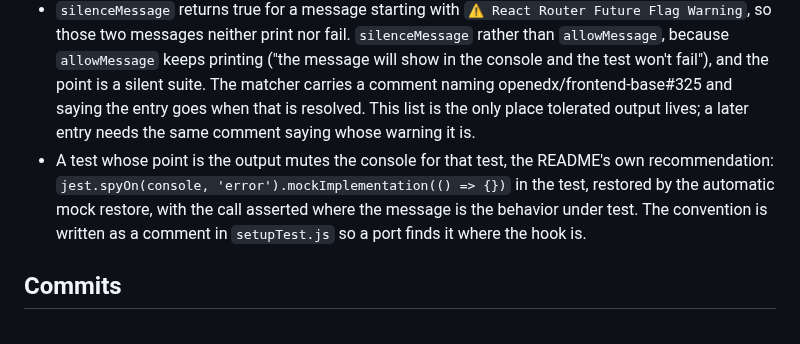
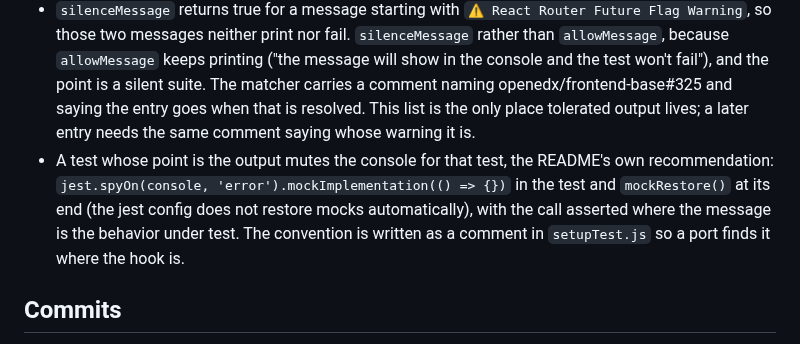
Before and after one commit to brian-smith-tcril/bairf, a Markdown page: issue-body-test-console-noise.md, the part around the change. Drawn GitHub-style; folded sections open.

Commit message:
2218: muting convention restores the spy explicitly (no automatic mock restore in the jest config)
Co-Authored-By: Claude Fable 5.1 <noreply@anthropic.com>

```diff
--- a/issue-body-test-console-noise.md
+++ b/issue-body-test-console-noise.md
@@ -20,7 +20,7 @@ Part of #1905.
 
 - `jest-fail-on-console` as a dev dependency of `frontend-base/`, called once in `src/setupTest.js`, which `jest.config.js` already lists in `setupFilesAfterEnv`. Defaults do what the issue asks: a test fails when it calls `console.error` or `console.warn`; `console.log`, `info`, `debug` and `assert` are left alone.
 - `silenceMessage` returns true for a message starting with `⚠️ React Router Future Flag Warning`, so those two messages neither print nor fail. `silenceMessage` rather than `allowMessage`, because `allowMessage` keeps printing ("the message will show in the console and the test won't fail"), and the point is a silent suite. The matcher carries a comment naming openedx/frontend-base#325 and saying the entry goes when that is resolved. This list is the only place tolerated output lives; a later entry needs the same comment saying whose warning it is.
-- A test whose point is the output mutes the console for that test, the README's own recommendation: `jest.spyOn(console, 'error').mockImplementation(() => {})` in the test, restored by the automatic mock restore, with the call asserted where the message is the behavior under test. The convention is written as a comment in `setupTest.js` so a port finds it where the hook is.
+- A test whose point is the output mutes the console for that test, the README's own recommendation: `jest.spyOn(console, 'error').mockImplementation(() => {})` in the test and `mockRestore()` at its end (the jest config does not restore mocks automatically), with the call asserted where the message is the behavior under test. The convention is written as a comment in `setupTest.js` so a port finds it where the hook is.
 
 ## Commits
 
```
Also changed, not shown: plan-2218.md (+1 -1 lines).
